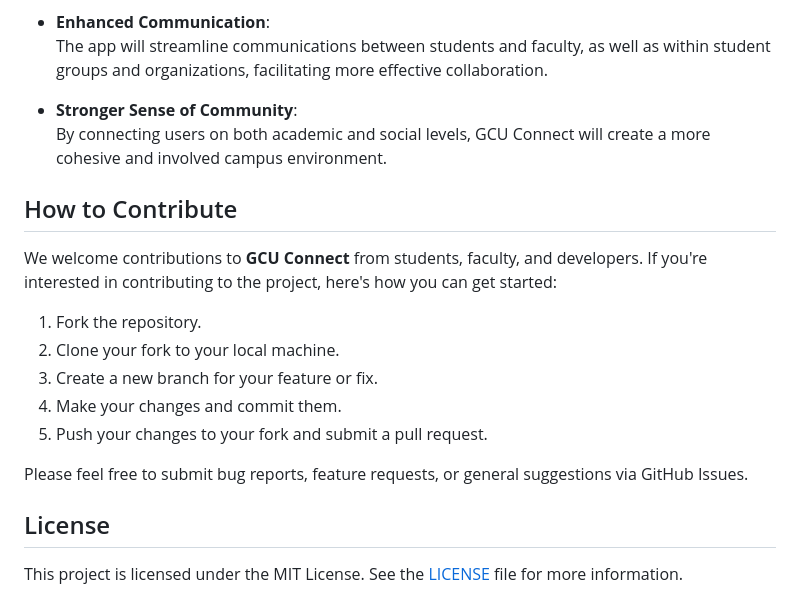
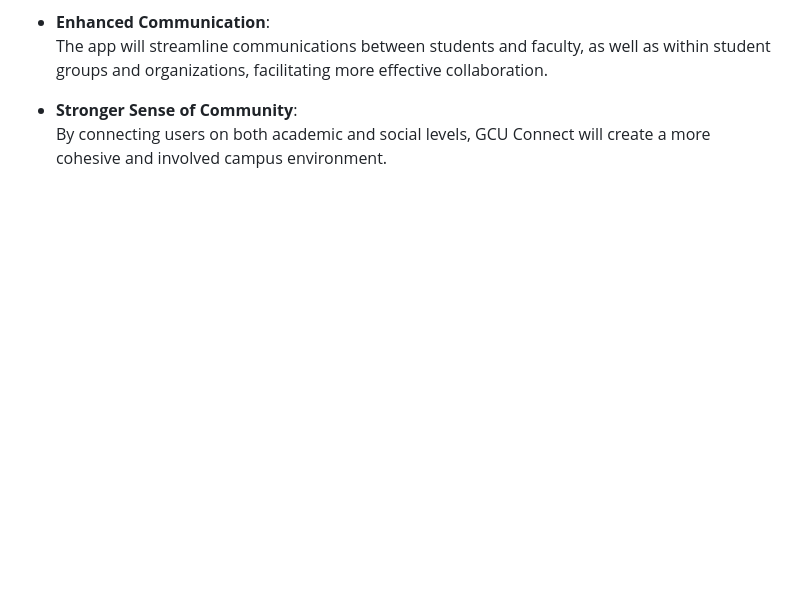
Before and after one commit to batyrrasulov/RDP, a Markdown page: README.md, the part around the change. Rendered like a GitHub page; blank space fills up the shorter version.

```diff
--- a/README.md
+++ b/README.md
@@ -72,19 +72,3 @@ The primary goal of **GCU Connect** is to enhance engagement and communication w
 
 - **Stronger Sense of Community**:
   By connecting users on both academic and social levels, GCU Connect will create a more cohesive and involved campus environment.
-
-## How to Contribute
-
-We welcome contributions to **GCU Connect** from students, faculty, and developers. If you're interested in contributing to the project, here's how you can get started:
-
-1. Fork the repository.
-2. Clone your fork to your local machine.
-3. Create a new branch for your feature or fix.
-4. Make your changes and commit them.
-5. Push your changes to your fork and submit a pull request.
-
-Please feel free to submit bug reports, feature requests, or general suggestions via GitHub Issues.
-
-## License
-
-This project is licensed under the MIT License. See the [LICENSE](LICENSE) file for more information.
```
